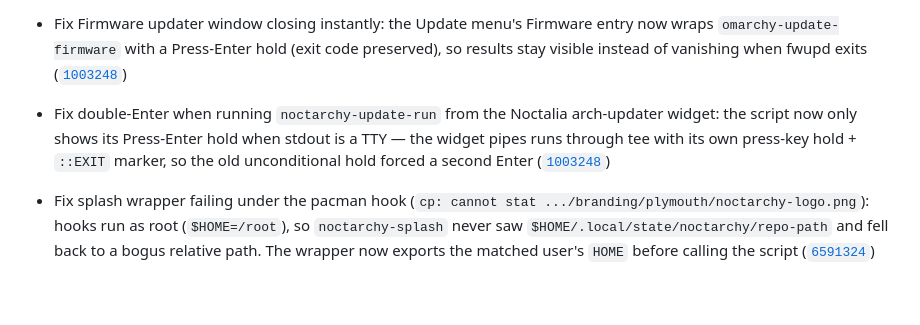
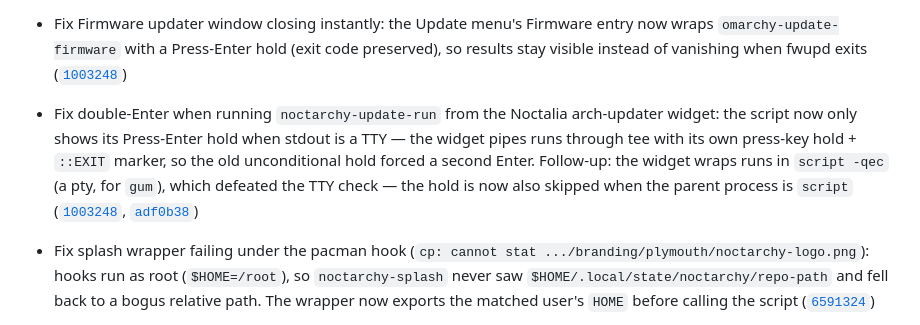
Before and after one commit to Deoxizn/noctarchy, a Markdown page: CHANGELOG.md, the part around the change. Drawn GitHub-style; blank space fills up the shorter version.

Commit message:
docs: changelog for script-pty hold fix

```diff
--- a/CHANGELOG.md
+++ b/CHANGELOG.md
@@ -14,7 +14,7 @@
 - Fold Setup into System and add a Fonts picker: `noctarchy-setup` deleted (its Defaults duplicated System → Default Apps; Hardware reachable via root Hardware; Network/Security moved to System). Root menu drops Setup; System gains Fonts, Network, Security. New `noctarchy-fonts` adapts `omarchy-font-set` (same terminal + fontconfig writes, foot keeps `:size`, no shell restart, `notify-send`) with a fuzzel picker marking the current font ([`efb37bb`](https://github.com/deoxizn/noctarchy/commit/efb37bb))
 
 - Fix Firmware updater window closing instantly: the Update menu's Firmware entry now wraps `omarchy-update-firmware` with a Press-Enter hold (exit code preserved), so results stay visible instead of vanishing when fwupd exits ([`1003248`](https://github.com/deoxizn/noctarchy/commit/1003248))
-- Fix double-Enter when running `noctarchy-update-run` from the Noctalia arch-updater widget: the script now only shows its Press-Enter hold when stdout is a TTY — the widget pipes runs through tee with its own press-key hold + `::EXIT` marker, so the old unconditional hold forced a second Enter ([`1003248`](https://github.com/deoxizn/noctarchy/commit/1003248))
+- Fix double-Enter when running `noctarchy-update-run` from the Noctalia arch-updater widget: the script now only shows its Press-Enter hold when stdout is a TTY — the widget pipes runs through tee with its own press-key hold + `::EXIT` marker, so the old unconditional hold forced a second Enter. Follow-up: the widget wraps runs in `script -qec` (a pty, for `gum`), which defeated the TTY check — the hold is now also skipped when the parent process is `script` ([`1003248`](https://github.com/deoxizn/noctarchy/commit/1003248), [`adf0b38`](https://github.com/deoxizn/noctarchy/commit/adf0b38))
 - Fix splash wrapper failing under the pacman hook (`cp: cannot stat .../branding/plymouth/noctarchy-logo.png`): hooks run as root (`$HOME=/root`), so `noctarchy-splash` never saw `$HOME/.local/state/noctarchy/repo-path` and fell back to a bogus relative path. The wrapper now exports the matched user's `HOME` before calling the script ([`6591324`](https://github.com/deoxizn/noctarchy/commit/6591324))
 - Fix hook wrapper shadowing the interactive script: `/usr/local/bin/noctarchy-splash` hid `~/.local/bin/noctarchy-splash` in PATH, so `noctarchy-splash run refresh` silently no-op'd. Renamed to `/usr/local/bin/noctarchy-splash-hook`, hook Exec updated ([`2d1c456`](https://github.com/deoxizn/noctarchy/commit/2d1c456))
 - Bump Plymouth logo 280×302 → 400×432 (regenerated from the 604px `branding/noctarchy.png` master; Stellarchy renders 360×384 — the script draws native pixels, no scaling — so 280px looked tiny on HiDPI) ([`a4c4489`](https://github.com/deoxizn/noctarchy/commit/a4c4489))
```
